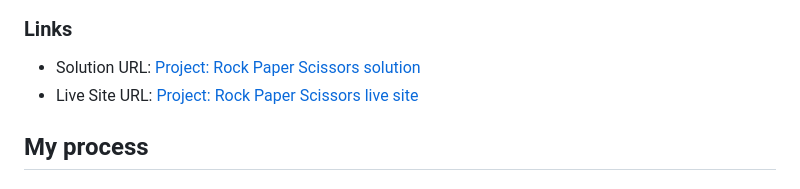
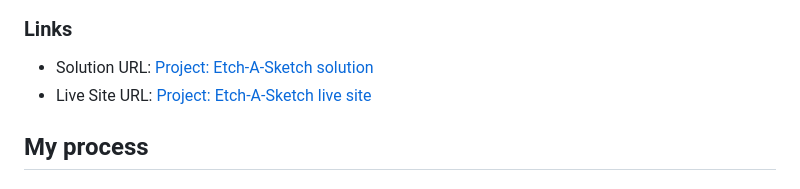
Before and after one commit to jugglingdev/etch-a-sketch, a Markdown page: README.md, the part around the change. Rendered like a GitHub page.

Commit message:
Update URL titles

```diff
--- a/README.md
+++ b/README.md
@@ -23,8 +23,8 @@ This is a solution to [Project: Etch-A-Sketch of the Foundations Course](https:/
 
 ### Links
 
-- Solution URL: [Project: Rock Paper Scissors solution](https://github.com/jugglingdev/etch-a-sketch)
-- Live Site URL: [Project: Rock Paper Scissors live site](https://jugglingdev.github.io/etch-a-sketch/)
+- Solution URL: [Project: Etch-A-Sketch solution](https://github.com/jugglingdev/etch-a-sketch)
+- Live Site URL: [Project: Etch-A-Sketch live site](https://jugglingdev.github.io/etch-a-sketch/)
 
 ## My process
 
```
